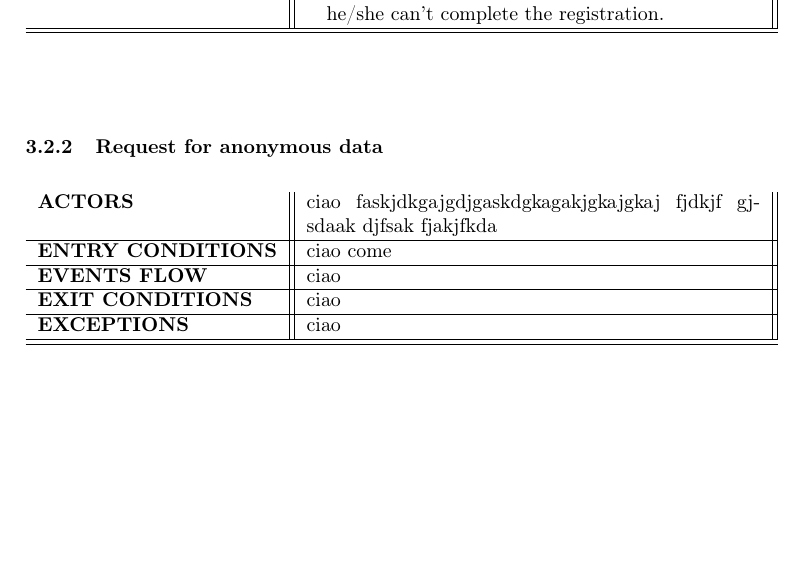
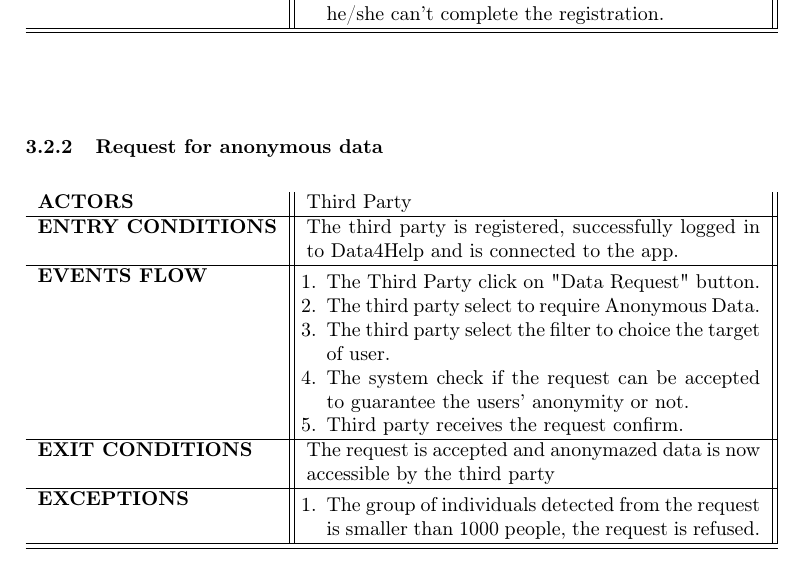
Before and after one commit to Orion3k/SalaorniTerraccianoTrivilino, a LaTeX document (RASD.tex): part of page 7 of 9, cut so that both start at the same text, the shorter picture padded with empty space. Compiled offline with pdfLaTeX.

Commit message:
Added 'Request for Anonymazed data' use case

```diff
--- a/RASD.tex
+++ b/RASD.tex
@@ -254,11 +254,21 @@ TrackMe develops itself two third-party services: AutomatedSOS and Track4Run.
 \subsubsection{Request for anonymous data}
 \begin{center}
     \begin{tabular}{l || p{8cm} ||}
-        \bf{ACTORS} & ciao faskjdkgajgdjgaskdgkagakjgkajgkaj fjdkjf gjsdaak djfsak fjakjfkda \\ \hline
-        \bf{ENTRY CONDITIONS} & ciao come  \\ \hline
-        \bf{EVENTS FLOW} & ciao\\ \hline
-        \bf{EXIT CONDITIONS} & ciao\\ \hline
-        \bf{EXCEPTIONS} & ciao\\ \hline \hline
+        \bf{ACTORS} & Third Party \\ \hline
+        \bf{ENTRY CONDITIONS} & The third party is registered, successfully logged in to Data4Help and is connected to the app.\\ \hline
+        \bf{EVENTS FLOW} & \begin{itemize}[noitemsep, topsep=0cm, leftmargin=*] \vspace{-0.2cm}
+            \item[1.] The Third Party click on "Data Request" button.
+            \item[2.] The third party select to require Anonymous Data.
+            \item[3.] The third party select the filter to choice the target of user.
+            \item[4.] The system check if the request can be accepted to guarantee the users' anonymity or not.
+            \item[5.] Third party receives the request confirm.
+        \end{itemize}
+        \\ \hline
+        \bf{EXIT CONDITIONS} & The request is accepted and anonymazed data is now accessible by the third party\\ \hline
+        \bf{EXCEPTIONS} &\begin{itemize}[noitemsep, topsep=0cm, leftmargin=*] \vspace{-0.2cm}
+            \item[1.] The group of individuals detected from the request is smaller than 1000 people, the request is refused.
+        \end{itemize}
+        \\ \hline \hline
     \end{tabular}
 \end{center}
 
```
